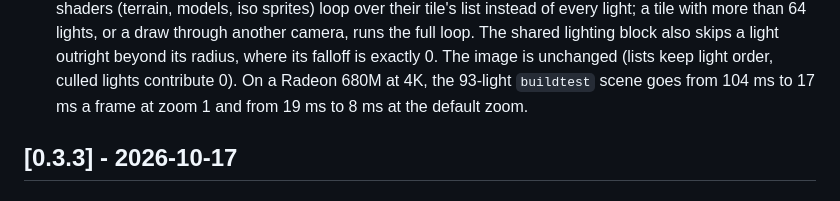
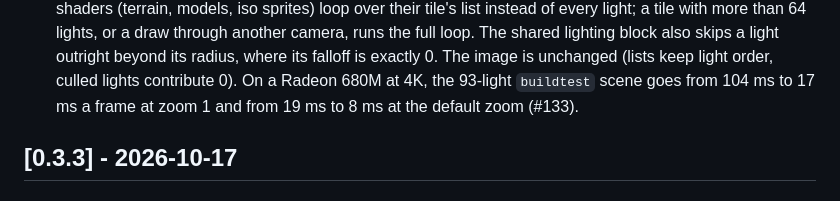
Before and after one commit to guilledk/classic-wgl, a Markdown page: CHANGELOG.md, the part around the change. Rendered like a GitHub page.

Commit message:
Add `#133` to its changelog bullet
(this patch was generated in some part by `claude-code` using `claude-opus-5-5` (`anthropic`))

```diff
--- a/CHANGELOG.md
+++ b/CHANGELOG.md
@@ -46,7 +46,7 @@ See [`VERSIONING.md`](VERSIONING.md) for the release policy and process.
   falloff is exactly 0.  The image is unchanged (lists keep light order,
   culled lights contribute 0).  On a Radeon 680M at 4K, the 93-light
   `buildtest` scene goes from 104 ms to 17 ms a frame at zoom 1 and from
-  19 ms to 8 ms at the default zoom.
+  19 ms to 8 ms at the default zoom (#133).
 
 ## [0.3.3] - 2026-10-17
 
```
